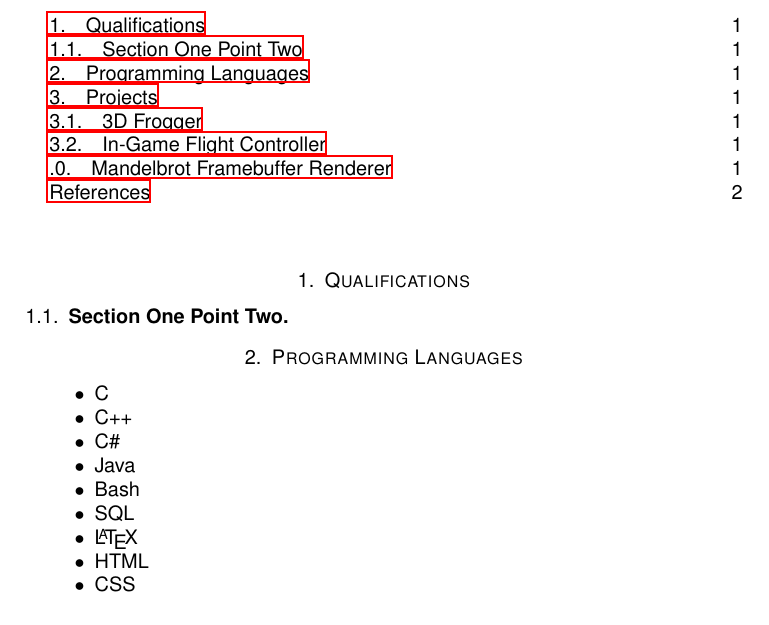
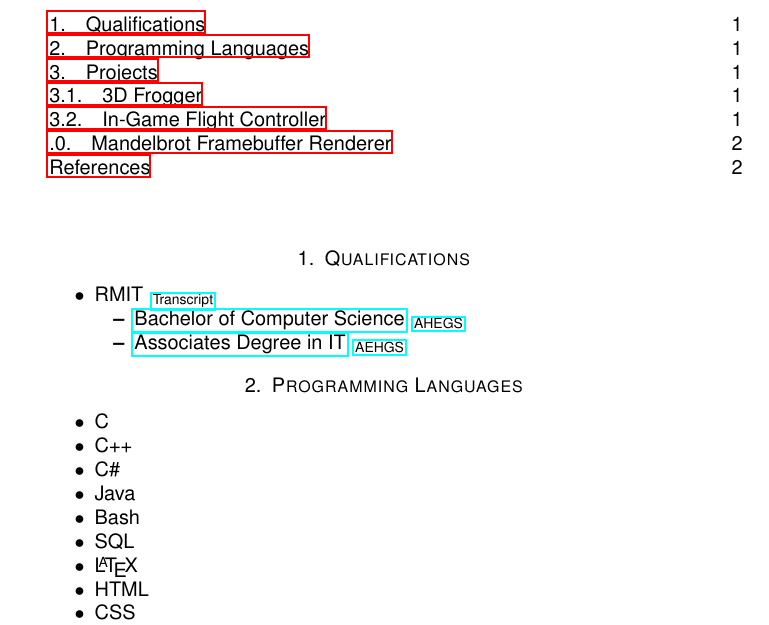
Before and after one commit to 1wsx10/resume, a LaTeX CV (resume.tex): part of page 1 of 2, cut so that both start at the same text. Compiled offline with LaTeX, dvips and Ghostscript.

Commit message:
added qualifications

```diff
--- a/resume.tex
+++ b/resume.tex
@@ -47,7 +47,25 @@ for use most of the time.
 
 \section{Qualifications}
 
-\subsection{Section One Point Two}
+\begin{itemize}
+	\item
+		RMIT
+		\textsubscript{
+			\href{https://www.myequals.net/sharelink/9ea57606-24b8-45e4-8030-4db56b0bee20/1c373231-4325-435c-b587-dab0f3481f64}{Transcript}
+		}
+		\begin{itemize}
+			\item
+				\href{https://www.myequals.net/sharelink/772babfa-f554-43b1-af4c-294eecf0b1df/f43434a3-e222-4b80-a4d9-2513723adb43}{Bachelor of Computer Science}
+				\textsubscript{
+					\href{https://www.myequals.net/sharelink/0ca660ab-7f1b-42fd-861b-e9b03df80363/0f37473b-f685-41bb-abd6-98d1e9dd7fb0}{AHEGS}
+				}
+			\item
+				\href{https://www.myequals.net/sharelink/46bae55d-6a51-42f2-a6d3-ad1b9bab7f02/3dc307bb-09b1-43f1-b319-ee16fa643d2f}{Associates Degree in IT}
+				\textsubscript{
+					\href{https://www.myequals.net/sharelink/9ca4d745-4601-416f-a0fd-5c7334088e4a/49e877ab-89ee-4c36-a9d1-fd9f9911dc0a}{AEHGS}
+				}
+		\end{itemize}
+\end{itemize}
 
 \section{Programming Languages}
 
```
